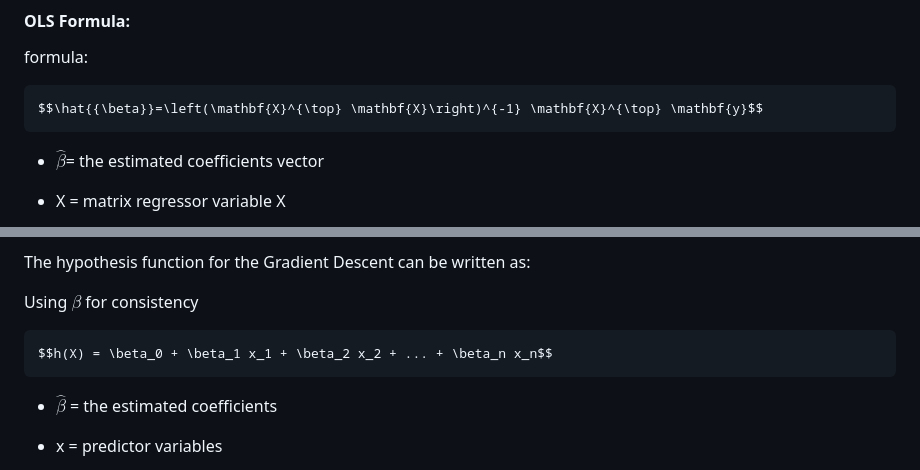
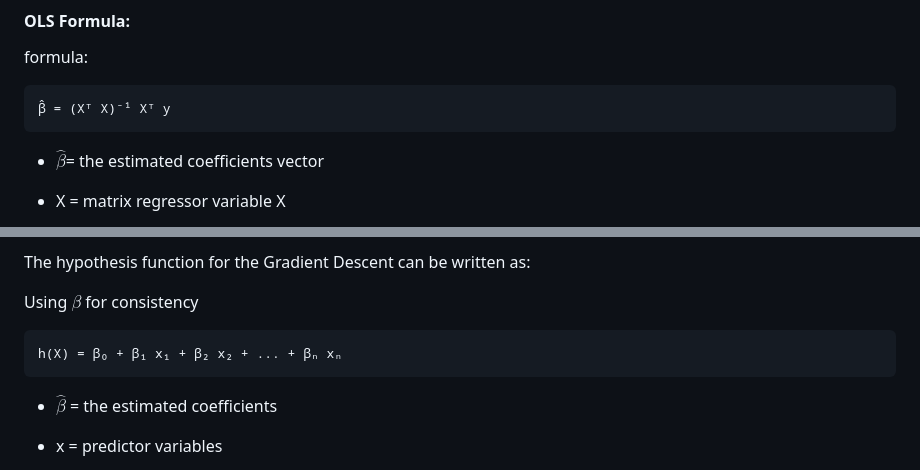
Before and after one commit to zeealhelfie/GradientDescentAdvertising, a Markdown page: README.md, 2 parts joined by grey strips. GitHub-like rendering.

Commit message:
Update README.md
editing equs

```diff
--- a/README.md
+++ b/README.md
@@ -145,7 +145,7 @@ The ordinary least squares is a technique used for finding the best-fitting curv
 
 formula:
 
-    $$\hat{{\beta}}=\left(\mathbf{X}^{\top} \mathbf{X}\right)^{-1} \mathbf{X}^{\top} \mathbf{y}$$
+    β̂ = (Xᵀ X)⁻¹ Xᵀ y
 
 - $\hat\beta$= the estimated coefficients vector
 - X = matrix regressor variable X
@@ -162,7 +162,7 @@ The hypothesis function for the Gradient Descent can be written as:
 
 Using $\beta$ for consistency
 
-    $$h(X) = \beta_0 + \beta_1 x_1 + \beta_2 x_2 + ... + \beta_n x_n$$
+    h(X) = β₀ + β₁ x₁ + β₂ x₂ + ... + βₙ xₙ
 
 - $\hat\beta$ = the estimated coefficients
 - x = predictor variables
```
